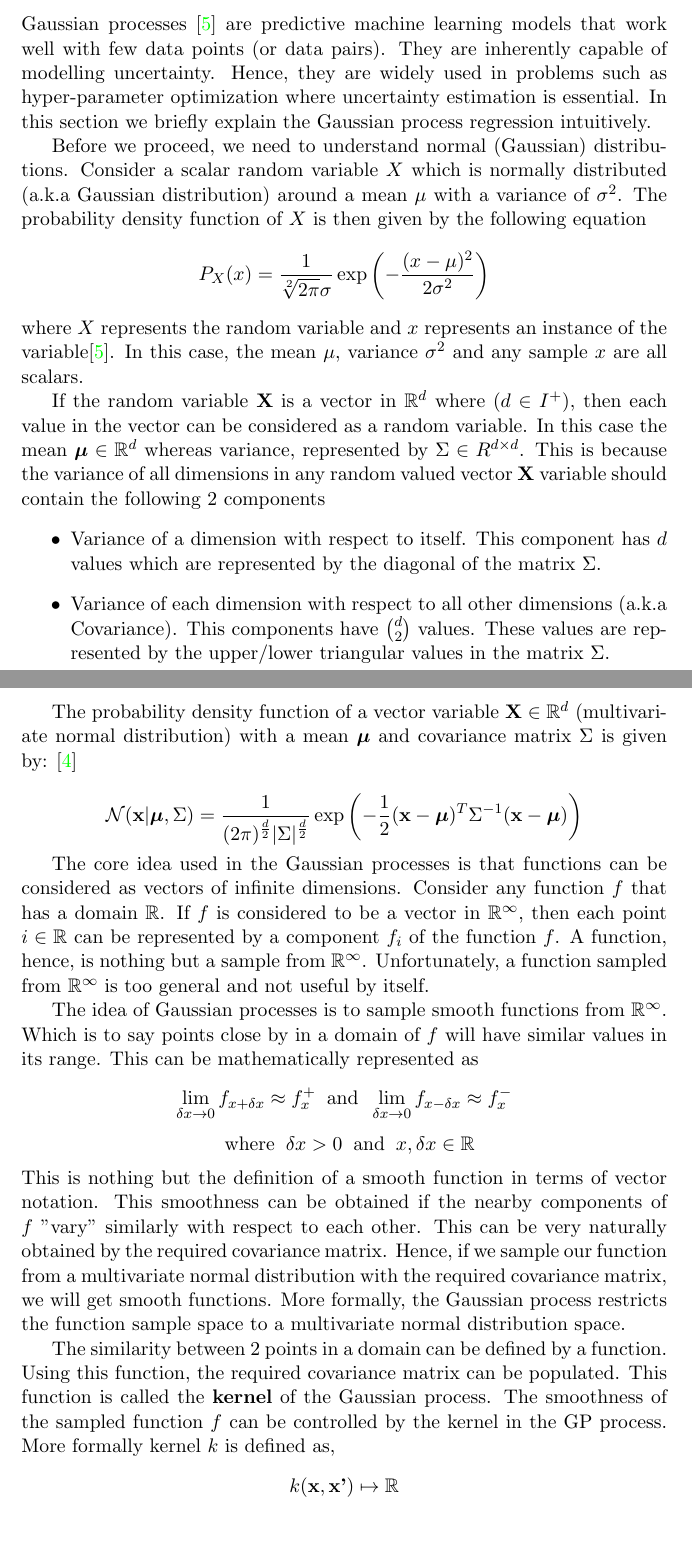
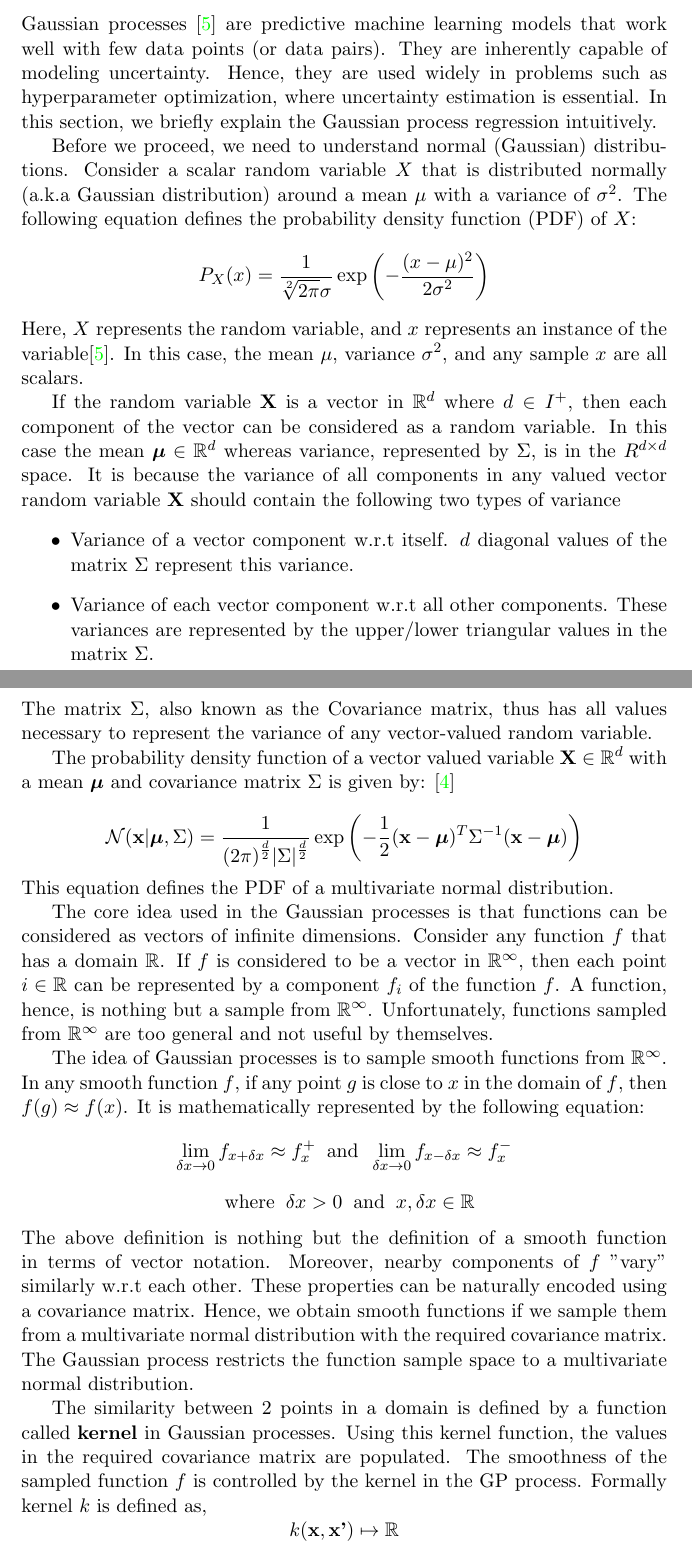
Before and after one commit to abduskhazi/ranking-loss-surrogates, a LaTeX paper (report/report.tex): two parts of pages 8 and 9 of 11, joined at a grey line, cut so that both start at the same text, the shorter picture padded with empty space. Compiled offline with pdfLaTeX.

Commit message:
Correcting grammar in GPR report.

```diff
--- a/report/report.tex
+++ b/report/report.tex
@@ -188,72 +188,72 @@ The data splitting during training is done using any variable be it discrete or
 \subsubsection{Gaussian Process Regression}
 
 Gaussian processes \cite{GPTutorial} are predictive machine learning models that work well with few data points (or data pairs).
-They are inherently capable of modelling uncertainty.
-Hence,  they are widely used in problems such as hyper-parameter optimization where uncertainty estimation is essential.
-In this section we briefly explain the Gaussian process regression intuitively.
+They are inherently capable of modeling uncertainty.
+Hence, they are used widely in problems such as hyperparameter optimization, where uncertainty estimation is essential.
+In this section, we briefly explain the Gaussian process regression intuitively.
 
 Before we proceed,  we need to understand normal (Gaussian) distributions.
-Consider a scalar random variable $X$ which is normally distributed (a.k.a Gaussian distribution) around a mean $\mu$ with a variance of $\sigma^2$.
-The probability density function of $X$ is then given by the following equation
+Consider a scalar random variable $X$ that is distributed normally  (a.k.a Gaussian distribution) around a mean $\mu$ with a variance of $\sigma^2$.
+The following equation defines the probability density function (PDF) of $X$:
 $$
 P_X(x) = \frac{1}{\sqrt[2]{2\pi}\sigma}\exp\left(- \frac{(x - \mu)^2}{2\sigma^2}\right)
 $$
-where $X$ represents the random variable and $x$ represents an instance of the variable\cite{GPTutorial}.
-In this case,  the mean $\mu$,  variance $\sigma^2$ and any sample $x$ are all scalars.
+Here, $X$ represents the random variable, and $x$ represents an instance of the variable\cite{GPTutorial}.
+In this case,  the mean $\mu$,  variance $\sigma^2$, and any sample $x$ are all scalars.
 
-If the random variable $\textbf{X}$ is a vector in $\mathbb{R}^d$ where ($d \in I^{+}$),  then each value in the vector can be considered as a random variable.
-In this case the mean $\boldsymbol{\mu} \in \mathbb{R}^d$ whereas variance,  represented by $\Sigma \in R^{d \times d}$.
-This is because the variance of all dimensions in any random valued vector $\textbf{X}$ variable should contain the following 2 components
+If the random variable $\textbf{X}$ is a vector in $\mathbb{R}^d$ where $d \in I^{+}$,  then each component of the vector can be considered as a random variable.
+In this case the mean $\boldsymbol{\mu} \in \mathbb{R}^d$ whereas variance, represented by $\Sigma$, is in the $R^{d \times d}$ space.
+It is because the variance of all components in any valued vector random variable $\textbf{X}$ should contain the following two types of variance
 \begin{itemize}
-\item Variance of a dimension with respect to itself.
-This component has $d$ values which are represented by the diagonal of the matrix $\Sigma$.
-\item Variance of each dimension with respect to all other dimensions (a.k.a Covariance).
-This components have $d \choose 2$ values.
-These values are represented by the upper/lower triangular values in the matrix $\Sigma$.
+\item Variance of a vector component w.r.t itself.
+$d$ diagonal values of the matrix $\Sigma$ represent this variance.
+\item Variance of each vector component w.r.t all other components. These variances are represented by the upper/lower triangular values in the matrix $\Sigma$.
 \end{itemize}
+The matrix $\Sigma$, also known as the Covariance matrix, thus has all values necessary to represent the variance of any vector-valued random variable.
 
-The probability density function of a vector variable $\textbf{X} \in \mathbb{R}^d$ (multivariate normal distribution) with a mean $\boldsymbol{\mu}$ and covariance matrix $\Sigma$ is given by: \cite{MITMLBook}
+
+The probability density function of a vector valued variable $\textbf{X} \in \mathbb{R}^d$ with a mean $\boldsymbol{\mu}$ and covariance matrix $\Sigma$ is given by: \cite{MITMLBook}
 
 $$
 \mathcal{N}(\textbf{x} | \boldsymbol{\mu},  \Sigma) =
 \frac{1}{(2\pi)^{\frac{d}{2}} |\Sigma|^{\frac{d}{2}}}
 \exp\left( - \frac{1}{2} (\textbf{x} - \boldsymbol{\mu})^T  \Sigma^{-1}   (\textbf{x} - \boldsymbol{\mu}) \right)
 $$
-
+This equation defines the PDF of a multivariate normal distribution.
 
 The core idea used in the Gaussian processes is that functions can be considered as vectors of infinite dimensions.
 Consider any function $f$ that has a domain $\mathbb{R}$.
 If $f$ is considered to be a vector in $\mathbb{R}^{\infty}$,
 then each point $i \in \mathbb{R}$  can be represented by a component $f_i$ of the function $f$.
 A function,  hence,  is nothing but a sample from $\mathbb{R}^{\infty}$.
-Unfortunately,  a function sampled from $\mathbb{R}^{\infty}$ is too general and not useful by itself.
+Unfortunately, functions sampled from $\mathbb{R}^{\infty}$ are too general and not useful by themselves.
 
 The idea of Gaussian processes is to sample smooth functions from $\mathbb{R}^{\infty}$.
-Which is to say points close by in a domain of $f$ will have similar values in its range.
-This can be mathematically represented as
+In any smooth function $f$, if any point $g$ is close to $x$ in the domain of $f$, then $f(g) \approx f(x)$.
+It is mathematically represented by the following equation:
 $$
 \lim_{\delta x \to 0} f_{x + \delta x} \approx f^{+}_x  \;\; \textrm{and} \;\;
 \lim_{\delta x \to 0} f_{x - \delta x} \approx f^{-}_x
 $$
 $$\;\; \textrm{where} \;\; \delta x > 0 \;\; \textrm{and} \;\; x, \delta x \in \mathbb{R}
 $$
-This is nothing but the definition of a smooth function in terms of vector notation.
-This smoothness can be obtained if the nearby components of $f$ "vary" similarly with respect to each other.
-This can be very naturally obtained by the required covariance matrix.
-Hence, if we sample our function from a multivariate normal distribution with the required covariance matrix,  we will get smooth functions.
-More formally,  the Gaussian process restricts the function sample space to a multivariate normal distribution space.
+The above definition is nothing but the definition of a smooth function in terms of vector notation.
+Moreover, nearby components of $f$ "vary" similarly w.r.t each other.
+These properties can be naturally encoded using a covariance matrix.
+Hence, we obtain smooth functions if we sample them from a multivariate normal distribution with the required covariance matrix.
+The Gaussian process restricts the function sample space to a multivariate normal distribution.
 
-The similarity between 2 points in a domain can be defined by a function.
-Using this function, the required covariance matrix can be populated.
-This function is called the \textbf{kernel} of the Gaussian process.
-The smoothness of the sampled function $f$ can be controlled by the kernel in the GP process.
-More formally kernel $k$ is defined as,
+The similarity between 2 points in a domain is defined by a function called \textbf{kernel} in Gaussian processes.
+Using this kernel function, the values in the required covariance matrix are populated.
+The smoothness of the sampled function $f$ is controlled by the kernel in the GP process.
+Formally kernel $k$ is defined as,
 $$
 k(\textbf{x}, \textbf{x'}) \mapsto \mathbb{R}
 $$
 
 Here, $\textbf{x}, \textbf{x'}$ belong to a domain in the most abstract sense.
 For example,  when the input domain is a euclidean space,  $\textbf{x} \in \mathbb{R}^{\mathbb{I}^+}$.
+
 
 \subsection{Deep Ensembles}
 One way to do Hyper Parameter Optimization is by using
```
